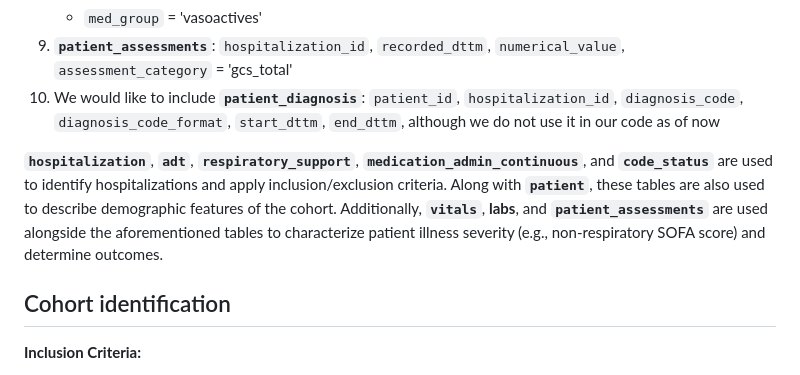
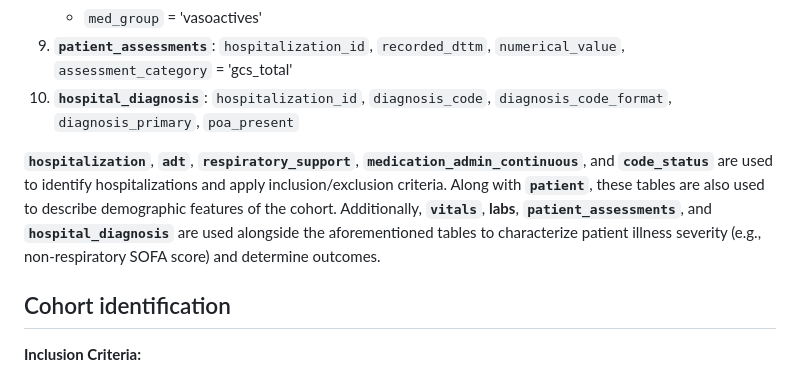
Before and after one commit to Common-Longitudinal-ICU-data-Format/ARF-NIV_TreatmentLocation, a Markdown page: README.md, the part around the change. GitHub-like rendering.

Commit message:
hospital_diagnosis added

```diff
--- a/README.md
+++ b/README.md
@@ -28,9 +28,9 @@ The following tables are required:
    - `lab_category` = 'so2_arterial', 'so2_mixed_venous', 'so2_central_venous', 'ph_arterial', 'ph_venous', 'pco2_arterial', 'pco2_venous', 'po2_arterial', 'platelet_count', 'bilirubin_total', 'creatinine'
    - `med_group` = 'vasoactives'
 9. **`patient_assessments`**: `hospitalization_id`, `recorded_dttm`, `numerical_value`, `assessment_category` = 'gcs_total'
-10. We would like to include **`patient_diagnosis`**: `patient_id`, `hospitalization_id`, `diagnosis_code`, `diagnosis_code_format`, `start_dttm`, `end_dttm`, although we do not use it in our code as of now
+10. **`hospital_diagnosis`**: `hospitalization_id`, `diagnosis_code`, `diagnosis_code_format`, `diagnosis_primary`, `poa_present`
 
-**`hospitalization`**, **`adt`**, **`respiratory_support`**, **`medication_admin_continuous`**, and **`code_status`** are used to identify hospitalizations and apply inclusion/exclusion criteria. Along with **`patient`**, these tables are also used to describe demographic features of the cohort. Additionally, **`vitals`**, **labs**, and **`patient_assessments`** are used alongside the aforementioned tables to characterize patient illness severity (e.g., non-respiratory SOFA score) and determine outcomes.
+**`hospitalization`**, **`adt`**, **`respiratory_support`**, **`medication_admin_continuous`**, and **`code_status`** are used to identify hospitalizations and apply inclusion/exclusion criteria. Along with **`patient`**, these tables are also used to describe demographic features of the cohort. Additionally, **`vitals`**, **labs**, **`patient_assessments`**, and **`hospital_diagnosis`** are used alongside the aforementioned tables to characterize patient illness severity (e.g., non-respiratory SOFA score) and determine outcomes.
 
 ## Cohort identification
 **Inclusion Criteria:**
```
